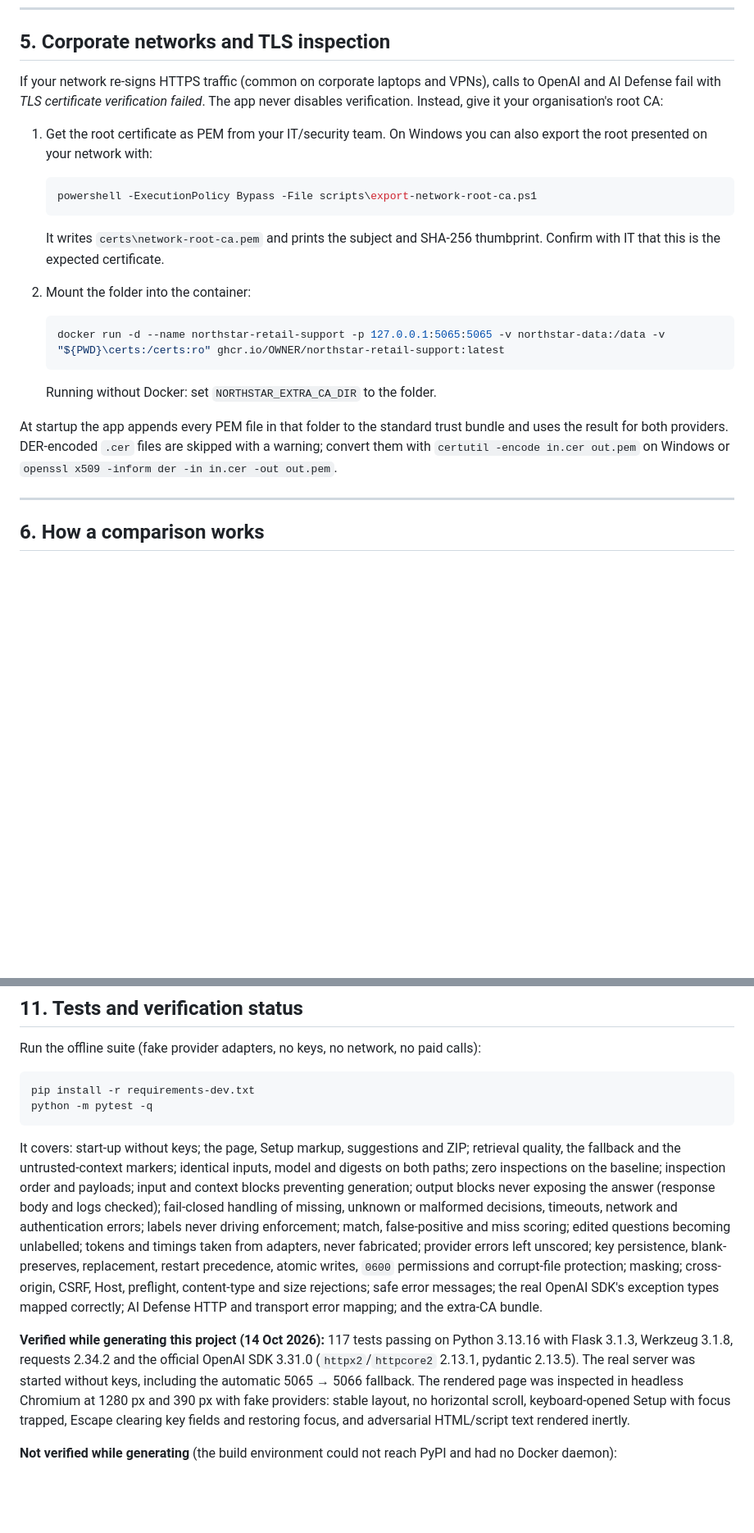
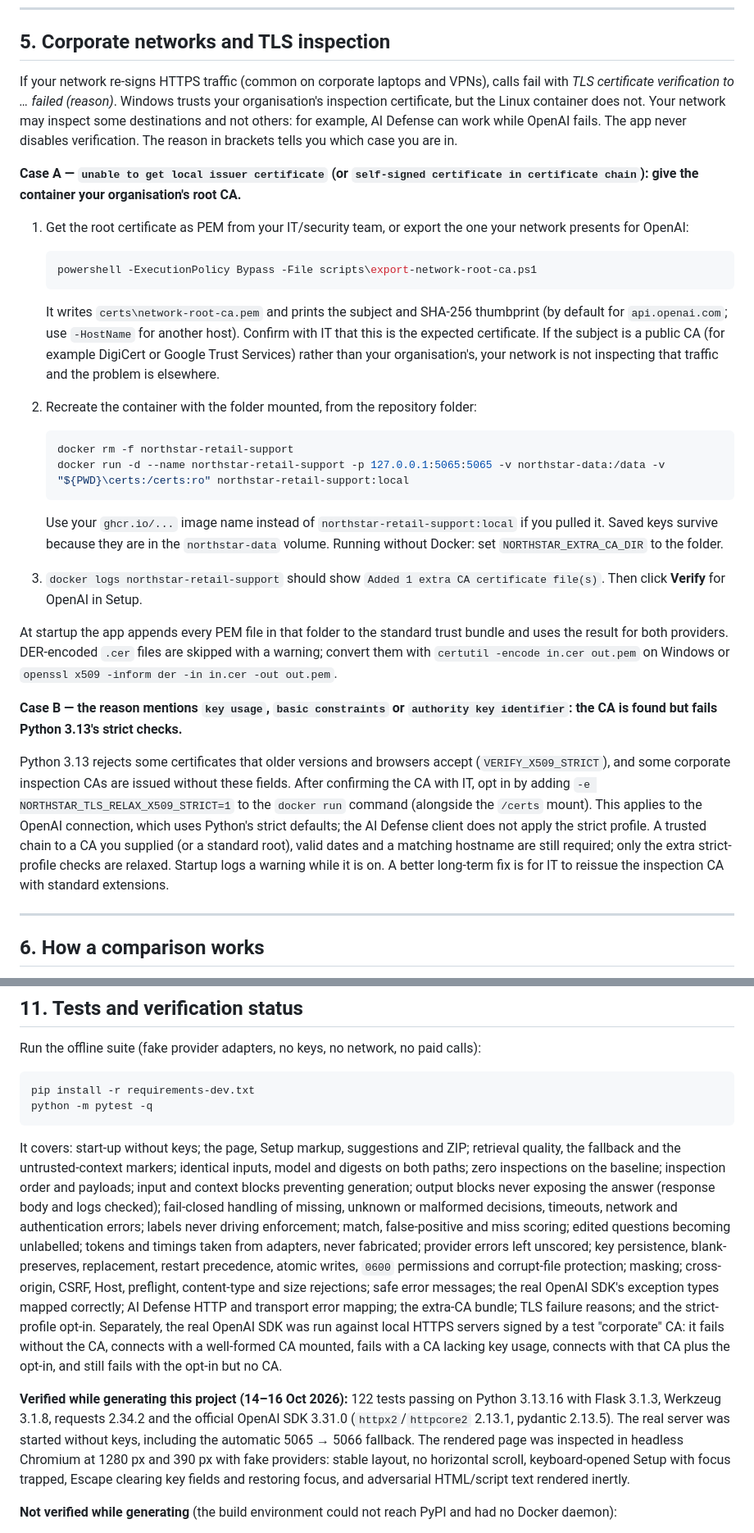
Before and after one commit to slblack/Northstar-Retail-Support, a Markdown page: README.md, 2 parts joined by grey strips. Shown at 82% size. Drawn GitHub-style; blank space fills up the shorter version.

````diff
--- a/README.md
+++ b/README.md
@@ -183,24 +184,32 @@ Each comparison takes **one configuration snapshot** at the start, so saving new
 
 ## 5. Corporate networks and TLS inspection
 
-If your network re-signs HTTPS traffic (common on corporate laptops and VPNs), calls to OpenAI and AI Defense fail with *TLS certificate verification failed*. The app never disables verification. Instead, give it your organisation's root CA:
+If your network re-signs HTTPS traffic (common on corporate laptops and VPNs), calls fail with *TLS certificate verification to … failed (reason)*. Windows trusts your organisation's inspection certificate, but the Linux container does not. Your network may inspect some destinations and not others: for example, AI Defense can work while OpenAI fails. The app never disables verification. The reason in brackets tells you which case you are in.
 
-1. Get the root certificate as PEM from your IT/security team. On Windows you can also export the root presented on your network with:
+**Case A — `unable to get local issuer certificate` (or `self-signed certificate in certificate chain`): give the container your organisation's root CA.**
+
+1. Get the root certificate as PEM from your IT/security team, or export the one your network presents for OpenAI:
 
    ```powershell
    powershell -ExecutionPolicy Bypass -File scripts\export-network-root-ca.ps1
    ```
 
-   It writes `certs\network-root-ca.pem` and prints the subject and SHA-256 thumbprint. Confirm with IT that this is the expected certificate.
-2. Mount the folder into the container:
+   It writes `certs\network-root-ca.pem` and prints the subject and SHA-256 thumbprint (by default for `api.openai.com`; use `-HostName` for another host). Confirm with IT that this is the expected certificate. If the subject is a public CA (for example DigiCert or Google Trust Services) rather than your organisation's, your network is not inspecting that traffic and the problem is elsewhere.
+2. Recreate the container with the folder mounted, from the repository folder:
 
    ```powershell
-   docker run -d --name northstar-retail-support -p 127.0.0.1:5065:5065 -v northstar-data:/data -v "${PWD}\certs:/certs:ro" ghcr.io/OWNER/northstar-retail-support:latest
+   docker rm -f northstar-retail-support
+   docker run -d --name northstar-retail-support -p 127.0.0.1:5065:5065 -v northstar-data:/data -v "${PWD}\certs:/certs:ro" northstar-retail-support:local
    ```
 
-   Running without Docker: set `NORTHSTAR_EXTRA_CA_DIR` to the folder.
+   Use your `ghcr.io/...` image name instead of `northstar-retail-support:local` if you pulled it. Saved keys survive because they are in the `northstar-data` volume. Running without Docker: set `NORTHSTAR_EXTRA_CA_DIR` to the folder.
+3. `docker logs northstar-retail-support` should show `Added 1 extra CA certificate file(s)`. Then click **Verify** for OpenAI in Setup.
 
 At startup the app appends every PEM file in that folder to the standard trust bundle and uses the result for both providers. DER-encoded `.cer` files are skipped with a warning; convert them with `certutil -encode in.cer out.pem` on Windows or `openssl x509 -inform der -in in.cer -out out.pem`.
+
+**Case B — the reason mentions `key usage`, `basic constraints` or `authority key identifier`: the CA is found but fails Python 3.13's strict checks.**
+
+Python 3.13 rejects some certificates that older versions and browsers accept (`VERIFY_X509_STRICT`), and some corporate inspection CAs are issued without these fields. After confirming the CA with IT, opt in by adding `-e NORTHSTAR_TLS_RELAX_X509_STRICT=1` to the `docker run` command (alongside the `/certs` mount). This applies to the OpenAI connection, which uses Python's strict defaults; the AI Defense client does not apply the strict profile. A trusted chain to a CA you supplied (or a standard root), valid dates and a matching hostname are still required; only the extra strict-profile checks are relaxed. Startup logs a warning while it is on. A better long-term fix is for IT to reissue the inspection CA with standard extensions.
 
 ---
 
@@ -284,9 +293,9 @@ pip install -r requirements-dev.txt
 python -m pytest -q
 ```
 
-It covers: start-up without keys; the page, Setup markup, suggestions and ZIP; retrieval quality, the fallback and the untrusted-context markers; identical inputs, model and digests on both paths; zero inspections on the baseline; inspection order and payloads; input and context blocks preventing generation; output blocks never exposing the answer (response body and logs checked); fail-closed handling of missing, unknown or malformed decisions, timeouts, network and authentication errors; labels never driving enforcement; match, false-positive and miss scoring; edited questions becoming unlabelled; tokens and timings taken from adapters, never fabricated; provider errors left unscored; key persistence, blank-preserves, replacement, restart precedence, atomic writes, `0600` permissions and corrupt-file protection; masking; cross-origin, CSRF, Host, preflight, content-type and size rejections; safe error messages; the real OpenAI SDK's exception types mapped correctly; AI Defense HTTP and transport error mapping; and the extra-CA bundle.
+It covers: start-up without keys; the page, Setup markup, suggestions and ZIP; retrieval quality, the fallback and the untrusted-context markers; identical inputs, model and digests on both paths; zero inspections on the baseline; inspection order and payloads; input and context blocks preventing generation; output blocks never exposing the answer (response body and logs checked); fail-closed handling of missing, unknown or malformed decisions, timeouts, network and authentication errors; labels never driving enforcement; match, false-positive and miss scoring; edited questions becoming unlabelled; tokens and timings taken from adapters, never fabricated; provider errors left unscored; key persistence, blank-preserves, replacement, restart precedence, atomic writes, `0600` permissions and corrupt-file protection; masking; cross-origin, CSRF, Host, preflight, content-type and size rejections; safe error messages; the real OpenAI SDK's exception types mapped correctly; AI Defense HTTP and transport error mapping; the extra-CA bundle; TLS failure reasons; and the strict-profile opt-in. Separately, the real OpenAI SDK was run against local HTTPS servers signed by a test "corporate" CA: it fails without the CA, connects with a well-formed CA mounted, fails with a CA lacking key usage, connects with that CA plus the opt-in, and still fails with the opt-in but no CA.
 
-**Verified while generating this project (14 Oct 2026):** 117 tests passing on Python 3.13.16 with Flask 3.1.3, Werkzeug 3.1.8, requests 2.34.2 and the official OpenAI SDK 3.31.0 (`httpx2`/`httpcore2` 2.13.1, pydantic 2.13.5). The real server was started without keys, including the automatic 5065 → 5066 fallback. The rendered page was inspected in headless Chromium at 1280 px and 390 px with fake providers: stable layout, no horizontal scroll, keyboard-opened Setup with focus trapped, Escape clearing key fields and restoring focus, and adversarial HTML/script text rendered inertly.
+**Verified while generating this project (14–16 Oct 2026):** 122 tests passing on Python 3.13.16 with Flask 3.1.3, Werkzeug 3.1.8, requests 2.34.2 and the official OpenAI SDK 3.31.0 (`httpx2`/`httpcore2` 2.13.1, pydantic 2.13.5). The real server was started without keys, including the automatic 5065 → 5066 fallback. The rendered page was inspected in headless Chromium at 1280 px and 390 px with fake providers: stable layout, no horizontal scroll, keyboard-opened Setup with focus trapped, Escape clearing key fields and restoring focus, and adversarial HTML/script text rendered inertly.
 
 **Not verified while generating** (the build environment could not reach PyPI and had no Docker daemon):
 
````
Also changed, not shown: other parts of README.md (+1 -0 lines).
